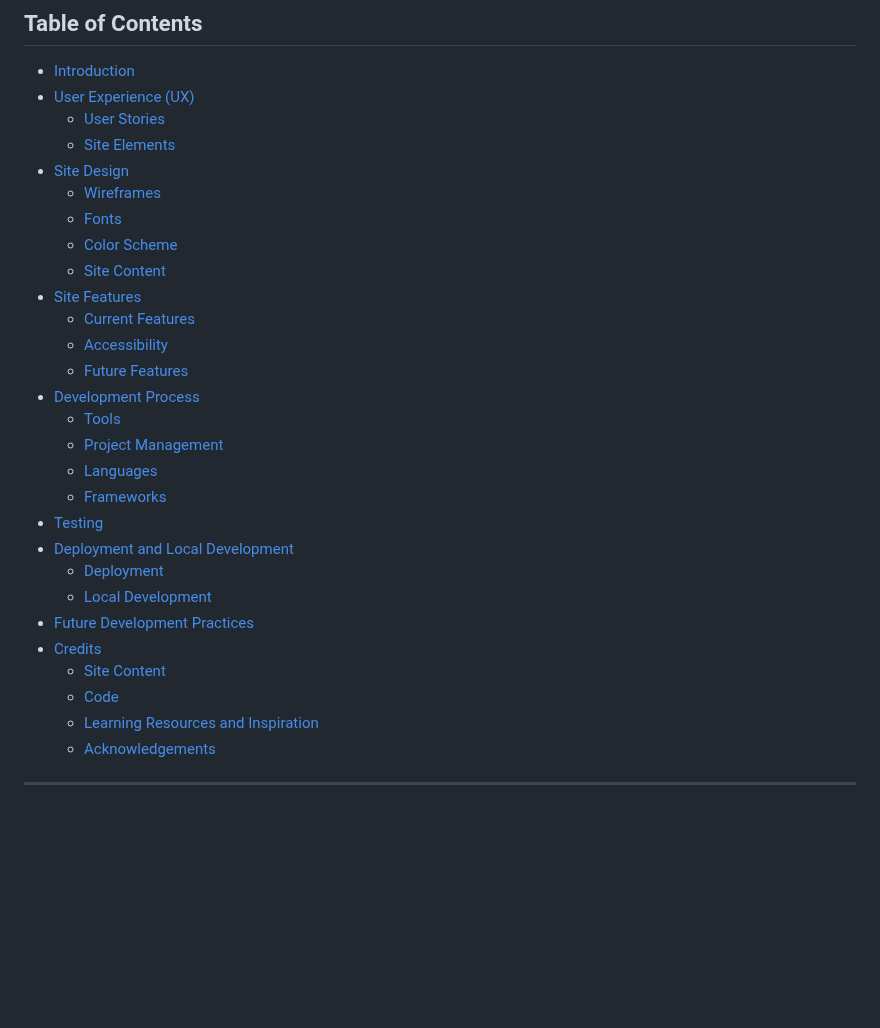
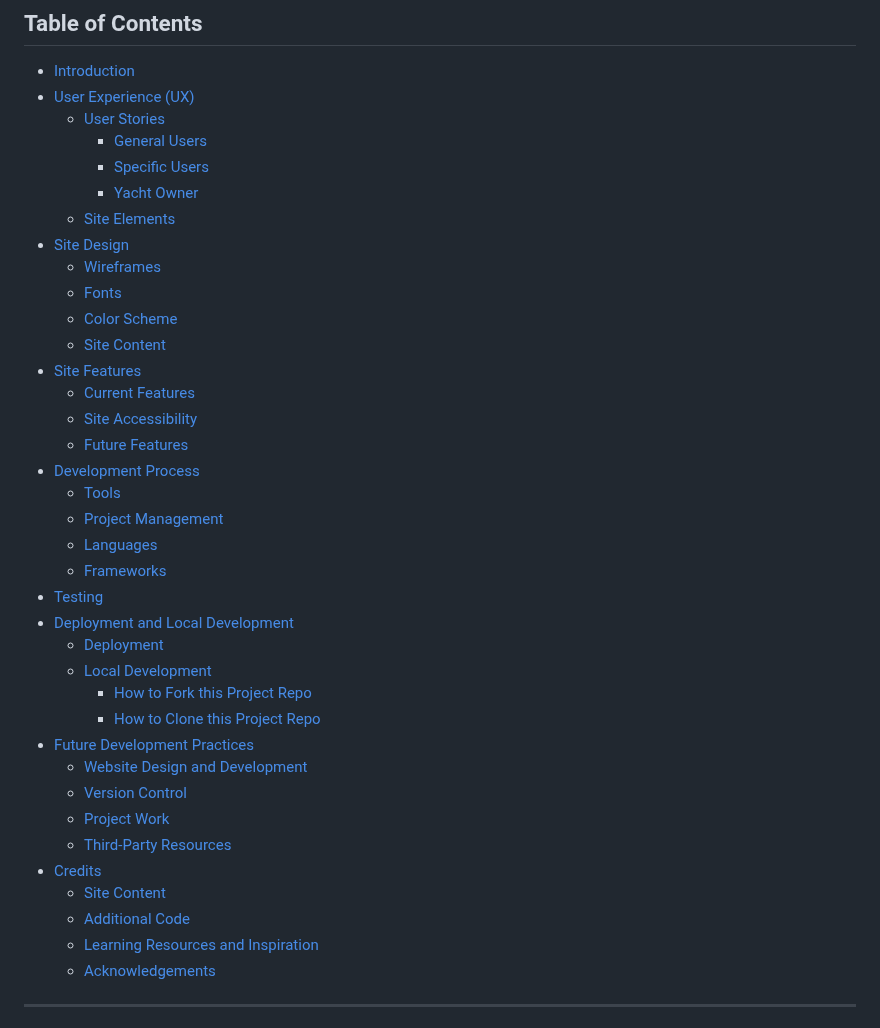
Before and after one commit to mikiburgess/MP1-Wah-Kong, a Markdown page: README.MD, the part around the change. Drawn GitHub-style; blank space fills up the shorter version.

Commit message:
Update Readme Table of Contents

```diff
--- a/README.MD
+++ b/README.MD
@@ -13,6 +13,9 @@ The website completed and presented for Milestone Project 1 is intended to showc
 - [Introduction](#Introduction)
 - [User Experience (UX)](#User-Experience-(UX))
     - [User Stories](#User-Stories)
+    	- [General Users](#GENERAL-USERS)
+    	- [Specific Users](#SPECIFIC-USERS)
+    	- [Yacht Owner](#YACHT-OWNER)
     - [Site Elements](#Site-Elements)
 - [Site Design](#Site-Design)
     - [Wireframes](#Wireframes)
@@ -21,7 +24,7 @@ The website completed and presented for Milestone Project 1 is intended to showc
     - [Site Content](#Site-Content)
 - [Site Features](#Site-Features)
     - [Current Features](#Current-Features)
-    - [Accessibility](#Accessibility)
+    - [Site Accessibility](#Site-Accessibility)
     - [Future Features](#Future-Features)
 -  [Development Process](#Development-Process)
     - [Tools](#Tools)
@@ -32,10 +35,16 @@ The website completed and presented for Milestone Project 1 is intended to showc
 - [Deployment and Local Development](#Deployment-and-Local-Development)
     - [Deployment](#Deployment)
     - [Local Development](#Local-Development)
+    	- [How to Fork this Project Repo](#How-to-Fork-this-Project-Repo)
+    	- [How to Clone this Project Repo](#How-to-Clone-this-Project-Repo)
 - [Future Development Practices](#Future-Development-Practices)
+	- [Website Design and Development](#Website-Design-and-Development)
+	- [Version Control](#Version-Control)
+	- [Project Work](#Project-Work)
+	- [Third-Party Resources](#Third-Party-Resources)
 - [Credits](#Credits)
     - [Site Content](#Site-Content)
-    - [Code](#Code)
+    - [Additional Code](#Additional-Code)
     - [Learning Resources and Inspiration](#Learning-Resources-and-Inspiration)
     - [Acknowledgements](#Acknowledgements)
 
```
